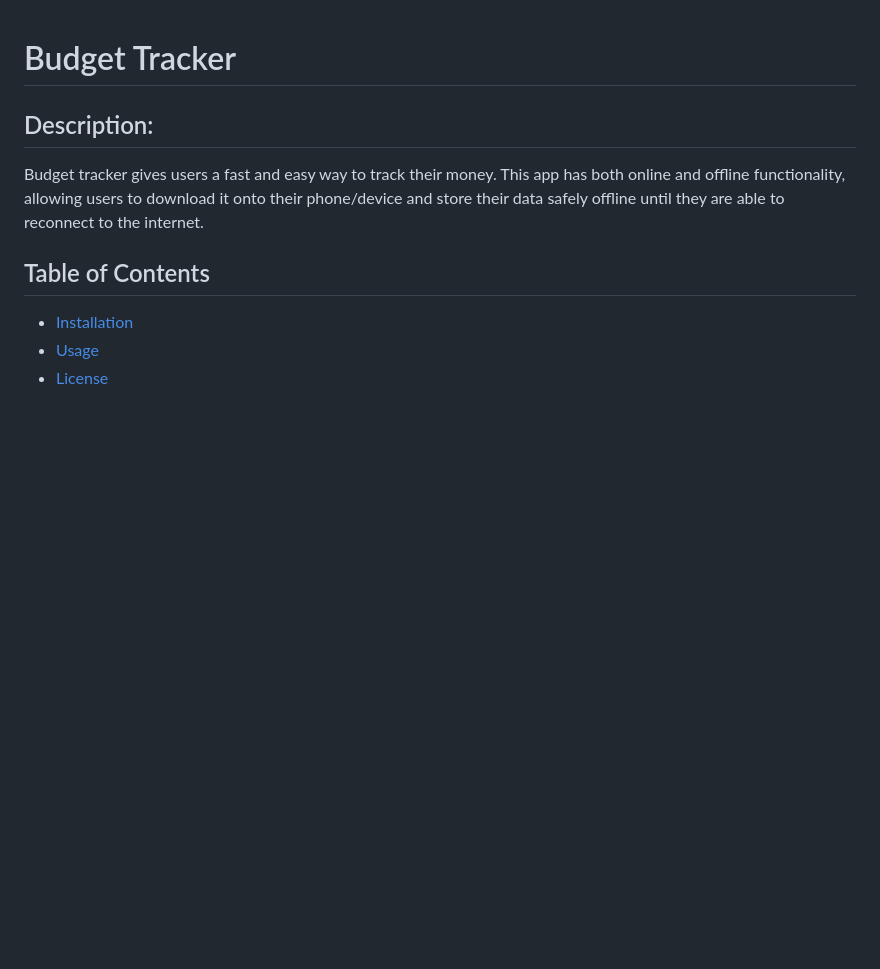
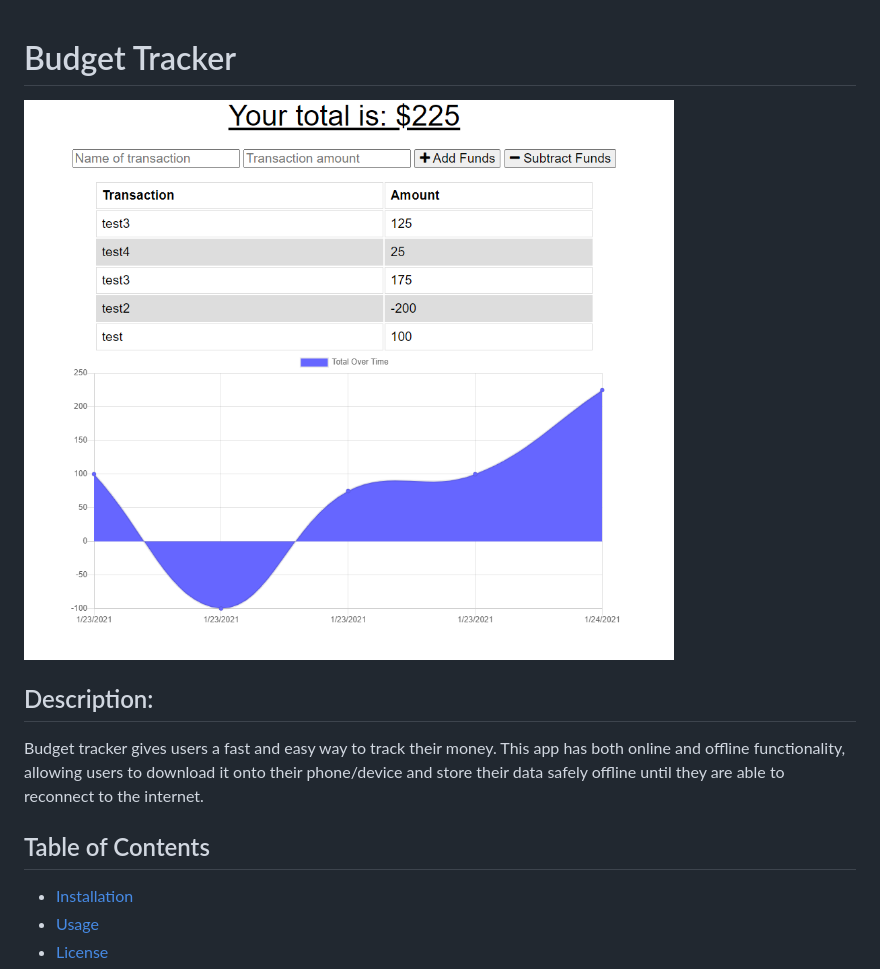
Before and after one commit to dawisen/budget-tracker, a Markdown page: README.md, the part around the change. Drawn GitHub-style; pictures changed too: budget-tracker-example.png (added); blank space fills up the shorter version.

Commit message:
adding screenshot to readme

```diff
--- a/README.md
+++ b/README.md
@@ -1,4 +1,6 @@
 # Budget Tracker
+
+<img src="budget-tracker-example.png">
 
 ## Description:
 Budget tracker gives users a fast and easy way to track their money. This app has both online and offline functionality, allowing users to download it onto their phone/device and store their data safely offline until they are able to reconnect to the internet.
```
